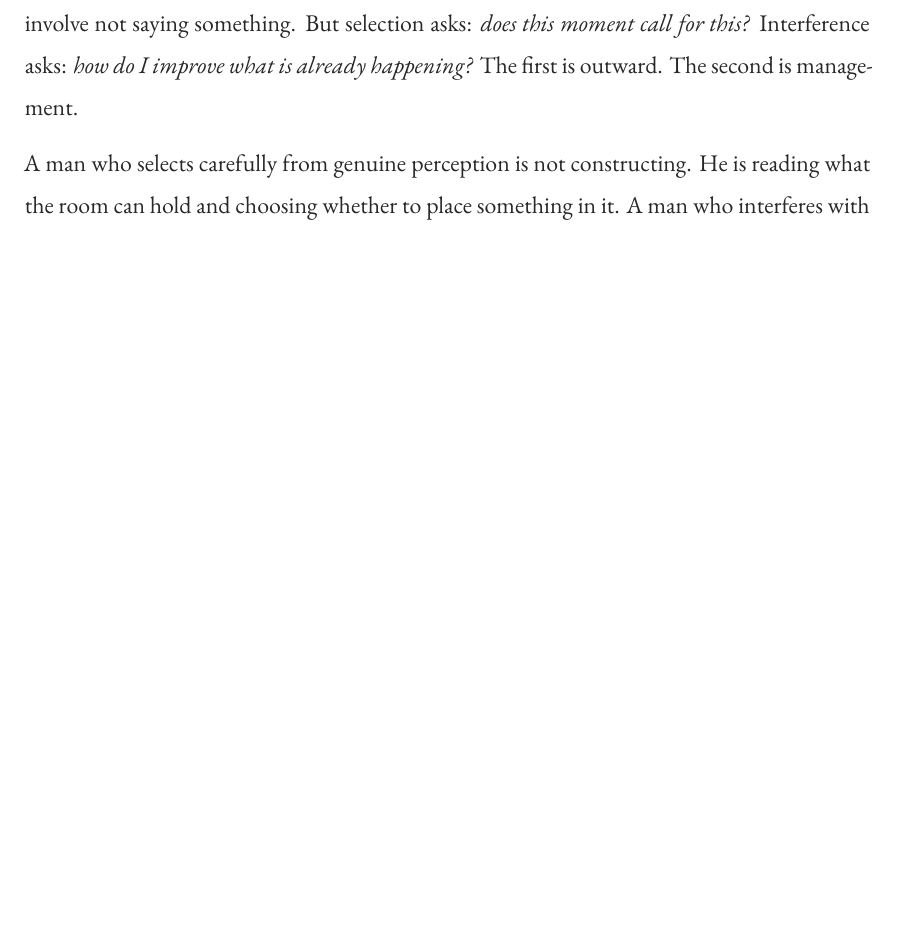
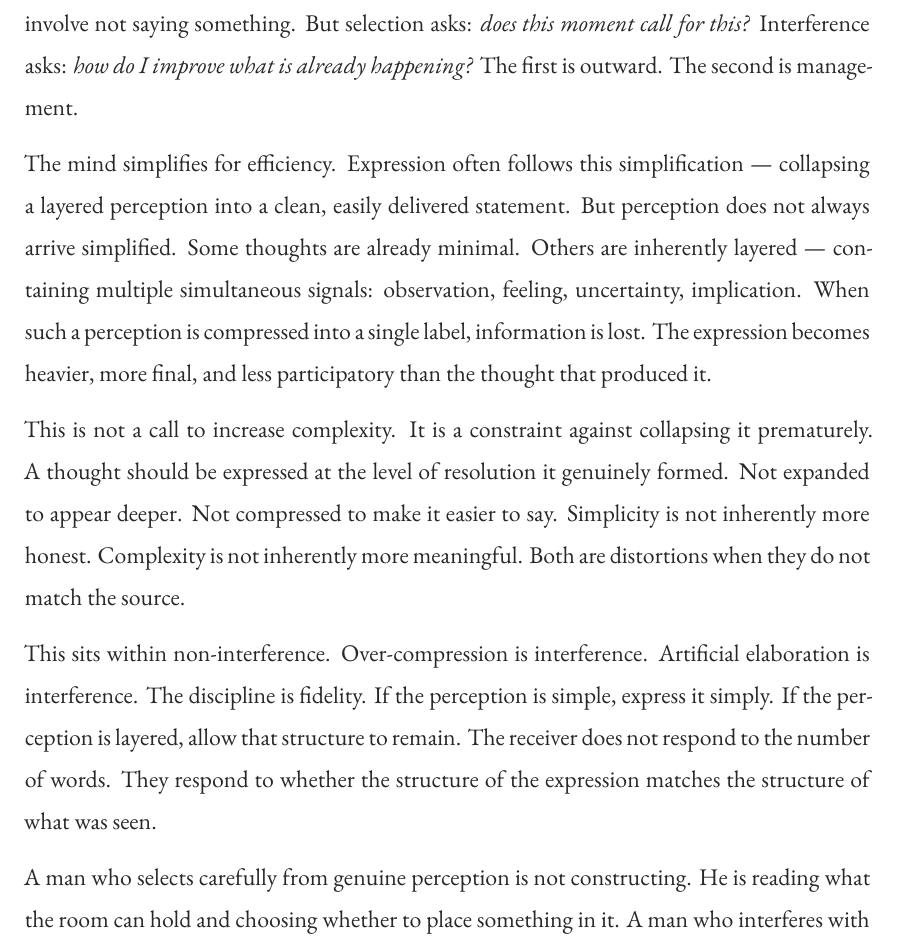
Before and after one commit to madhavasthana-oss/Atmospheric-Impact, a LaTeX document (Atmospheric Impact.tex, which reads GenerativeIncompletion/main.tex): part of page 18 of 65, cut so that both start at the same text, the shorter picture padded with empty space. Compiled offline with XeLaTeX; a missing font is replaced by an installed copy or a similar font.

Commit message:
added the idea of resolution fidelity

```diff
--- a/GenerativeIncompletion/main.tex
+++ b/GenerativeIncompletion/main.tex
@@ -183,6 +183,30 @@ asks: \textit{does this moment call for this?} Interference asks:
 \textit{how do I improve what is already happening?} The first is
 outward. The second is management.
 
+The mind simplifies for efficiency. Expression often follows this simplification --- collapsing a layered
+perception into a clean, easily delivered statement.
+But perception does not always arrive simplified.
+Some thoughts are already minimal. Others are inherently layered --- containing multiple simultaneous signals:
+observation, feeling, uncertainty, implication. When such a perception is compressed into a single label, information
+is lost. The expression becomes heavier, more final, and less participatory than the thought that produced it.
+
+This is not a call to increase complexity.
+It is a constraint against collapsing it prematurely.
+A thought should be expressed at the level of resolution it genuinely formed.
+Not expanded to appear deeper.
+Not compressed to make it easier to say.
+Simplicity is not inherently more honest. Complexity is not inherently more meaningful.
+Both are distortions when they do not match the source.
+
+This sits within non-interference.
+Over-compression is interference.
+Artificial elaboration is interference.
+The discipline is fidelity.
+If the perception is simple, express it simply.
+If the perception is layered, allow that structure to remain.
+The receiver does not respond to the number of words.
+They respond to whether the structure of the expression matches the structure of what was seen.
+
 A man who selects carefully from genuine perception is not constructing.
 He is reading what the room can hold and choosing whether to place
 something in it. A man who interferes with what is already forming
```
Also changed, not shown: Atmospheric Impact.pdf, 4 other files.
